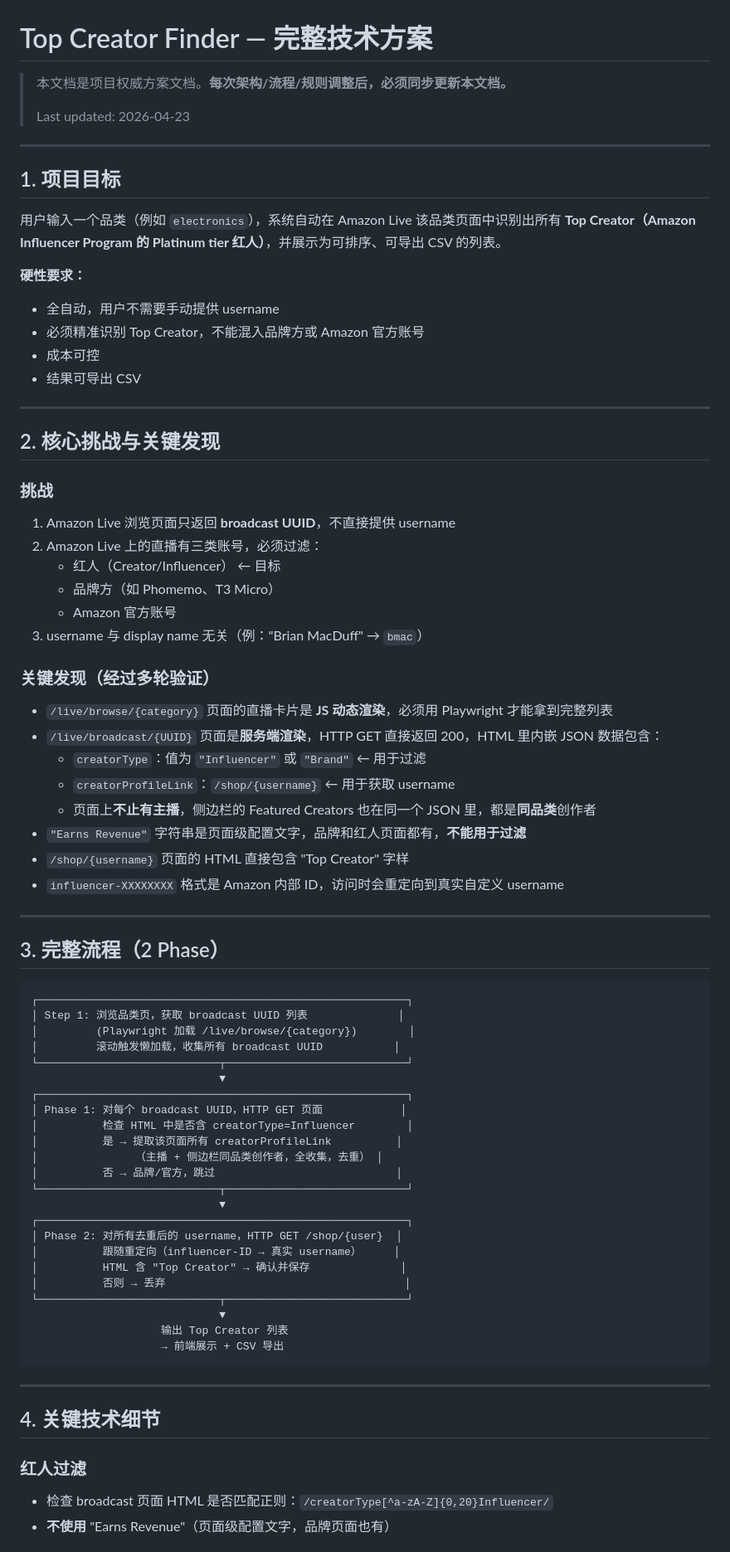
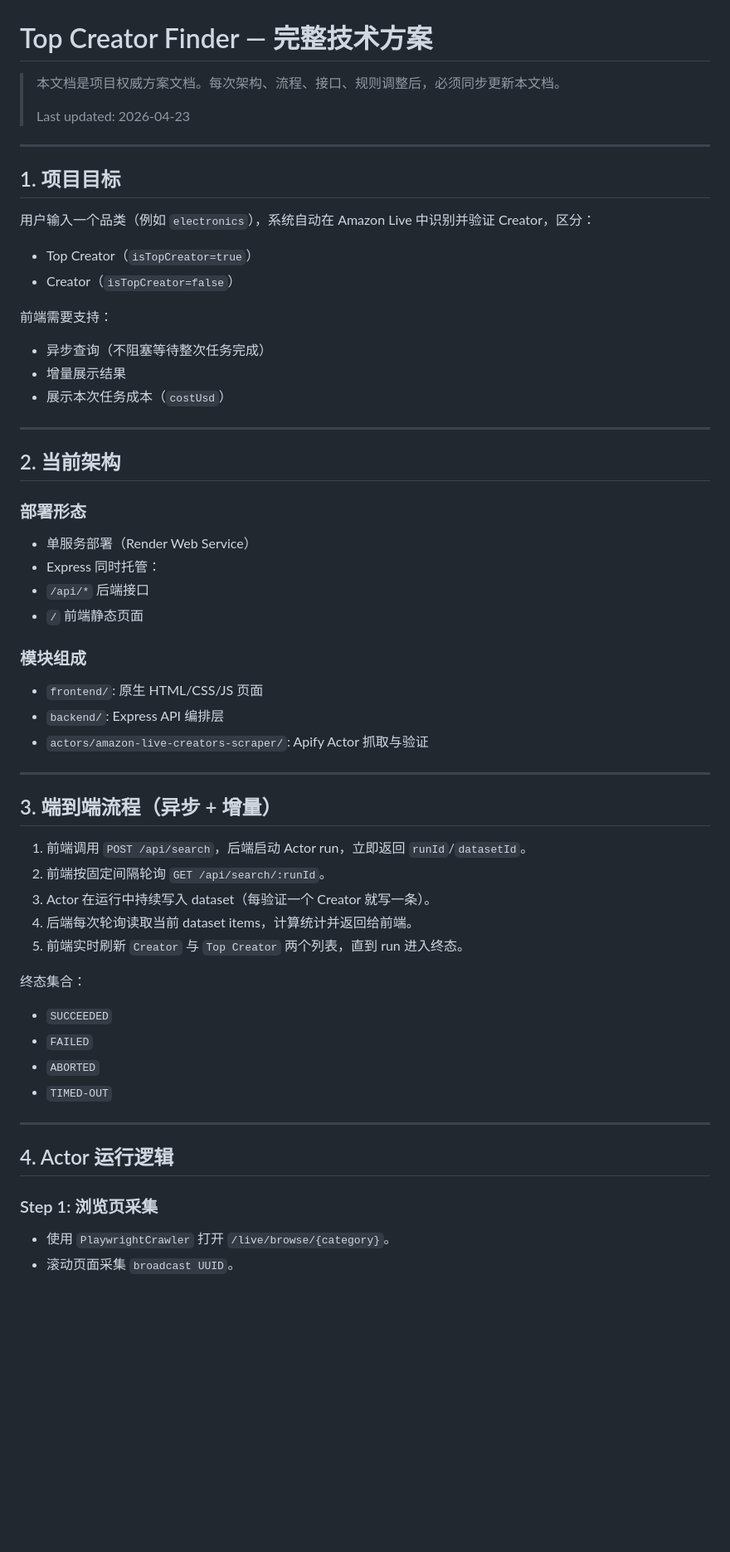
Before and after one commit to VernonMin/top-creator-finder, a Markdown page: SOLUTION.md, the part around one of its changes. Shown at 83% size. GitHub-like rendering; blank space fills up the shorter version.

````diff
--- a/SOLUTION.md
+++ b/SOLUTION.md
@@ -1,6 +1,6 @@
 # Top Creator Finder — 完整技术方案
 
-> 本文档是项目权威方案文档。**每次架构/流程/规则调整后，必须同步更新本文档。**
+> 本文档是项目权威方案文档。每次架构、流程、接口、规则调整后，必须同步更新本文档。
 >
 > Last updated: 2026-04-23
 
@@ -8,71 +8,51 @@
 
 ## 1. 项目目标
 
-用户输入一个品类（例如 `electronics`），系统自动在 Amazon Live 该品类页面中识别出所有 **Top Creator（Amazon Influencer Program 的 Platinum tier 红人）**，并展示为可排序、可导出 CSV 的列表。
+用户输入一个品类（例如 `electronics`），系统自动在 Amazon Live 中识别并验证 Creator，区分：
+- Top Creator（`isTopCreator=true`）
+- Creator（`isTopCreator=false`）
 
-**硬性要求：**
-- 全自动，用户不需要手动提供 username
-- 必须精准识别 Top Creator，不能混入品牌方或 Amazon 官方账号
-- 成本可控
-- 结果可导出 CSV
+前端需要支持：
+- 异步查询（不阻塞等待整次任务完成）
+- 增量展示结果
+- 展示本次任务成本（`costUsd`）
 
 ---
 
-## 2. 核心挑战与关键发现
+## 2. 当前架构
 
-### 挑战
-1. Amazon Live 浏览页面只返回 **broadcast UUID**，不直接提供 username
-2. Amazon Live 上的直播有三类账号，必须过滤：
-   - 红人（Creator/Influencer） ← 目标
-   - 品牌方（如 Phomemo、T3 Micro）
-   - Amazon 官方账号
-3. username 与 display name 无关（例："Brian MacDuff" → `bmac`）
+### 部署形态
+- 单服务部署（Render Web Service）
+- Express 同时托管：
+- `/api/*` 后端接口
+- `/` 前端静态页面
 
-### 关键发现（经过多轮验证）
-- `/live/browse/{category}` 页面的直播卡片是 **JS 动态渲染**，必须用 Playwright 才能拿到完整列表
-- `/live/broadcast/{UUID}` 页面是**服务端渲染**，HTTP GET 直接返回 200，HTML 里内嵌 JSON 数据包含：
-  - `creatorType`：值为 `"Influencer"` 或 `"Brand"` ← 用于过滤
-  - `creatorProfileLink`：`/shop/{username}` ← 用于获取 username
-  - 页面上**不止有主播**，侧边栏的 Featured Creators 也在同一个 JSON 里，都是**同品类**创作者
-- `"Earns Revenue"` 字符串是页面级配置文字，品牌和红人页面都有，**不能用于过滤**
-- `/shop/{username}` 页面的 HTML 直接包含 "Top Creator" 字样
-- `influencer-XXXXXXXX` 格式是 Amazon 内部 ID，访问时会重定向到真实自定义 username
+### 模块组成
+- `frontend/`: 原生 HTML/CSS/JS 页面
+- `backend/`: Express API 编排层
+- `actors/amazon-live-creators-scraper/`: Apify Actor 抓取与验证
 
 ---
 
-## 3. 完整流程（2 Phase）
+## 3. 端到端流程（异步 + 增量）
 
-```
-┌─────────────────────────────────────────────────────────┐
-│ Step 1: 浏览品类页，获取 broadcast UUID 列表              │
-│         (Playwright 加载 /live/browse/{category})        │
-│         滚动触发懒加载，收集所有 broadcast UUID           │
-└────────────────────────────┬────────────────────────────┘
-                             ▼
-┌─────────────────────────────────────────────────────────┐
-│ Phase 1: 对每个 broadcast UUID，HTTP GET 页面            │
-│          检查 HTML 中是否含 creatorType=Influencer        │
-│          是 → 提取该页面所有 creatorProfileLink          │
-│               （主播 + 侧边栏同品类创作者，全收集，去重） │
-│          否 → 品牌/官方，跳过                            │
-└────────────────────────────┬────────────────────────────┘
-                             ▼
-┌─────────────────────────────────────────────────────────┐
-│ Phase 2: 对所有去重后的 username，HTTP GET /shop/{user}  │
-│          跟随重定向（influencer-ID → 真实 username）     │
-│          HTML 含 "Top Creator" → 确认并保存              │
-│          否则 → 丢弃                                     │
-└────────────────────────────┬────────────────────────────┘
-                             ▼
-                    输出 Top Creator 列表
-                    → 前端展示 + CSV 导出
-```
+1. 前端调用 `POST /api/search`，后端启动 Actor run，立即返回 `runId`/`datasetId`。
+2. 前端按固定间隔轮询 `GET /api/search/:runId`。
+3. Actor 在运行中持续写入 dataset（每验证一个 Creator 就写一条）。
+4. 后端每次轮询读取当前 dataset items，计算统计并返回给前端。
+5. 前端实时刷新 `Creator` 与 `Top Creator` 两个列表，直到 run 进入终态。
+
+终态集合：
+- `SUCCEEDED`
+- `FAILED`
+- `ABORTED`
+- `TIMED-OUT`
 
 ---
 
-## 4. 关键技术细节
+## 4. Actor 运行逻辑
 
-### 红人过滤
-- 检查 broadcast 页面 HTML 是否匹配正则：`/creatorType[^a-zA-Z]{0,20}Influencer/`
-- **不使用** "Earns Revenue"（页面级配置文字，品牌页面也有）
+### Step 1: 浏览页采集
+- 使用 `PlaywrightCrawler` 打开 `/live/browse/{category}`。
+- 滚动页面采集 `broadcast UUID`。
 
````
Also changed, not shown: other parts of SOLUTION.md (+82 -76 lines), README.md (+10 -4 lines).
